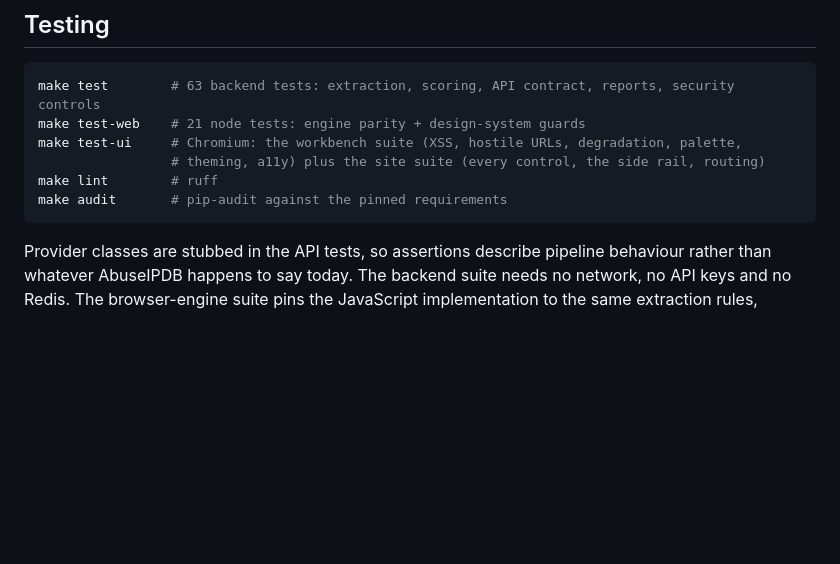
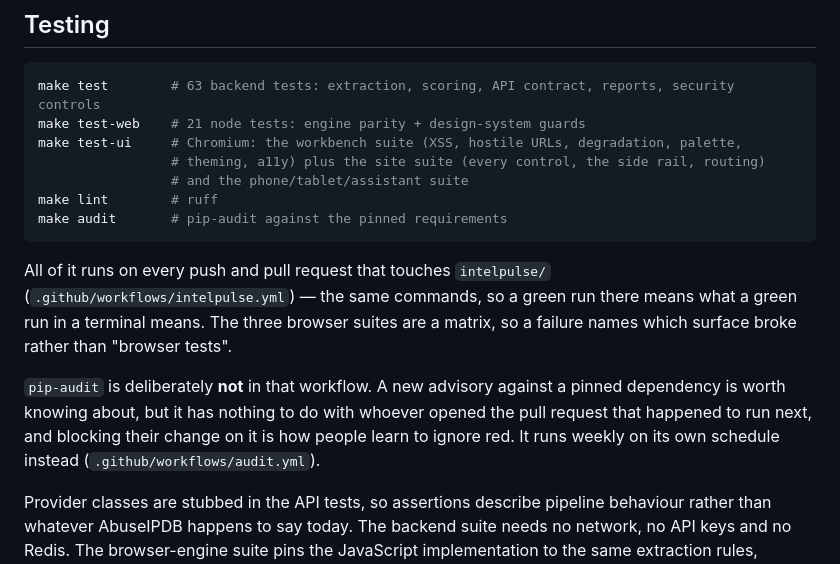
Before and after one commit to vinitrami-Soc/intelpulse, a Markdown page: README.md, the part around the change. Drawn GitHub-style; blank space fills up the shorter version.

````diff
--- a/README.md
+++ b/README.md
@@ -255,9 +255,21 @@ make test        # 63 backend tests: extraction, scoring, API contract, reports,
 make test-web    # 21 node tests: engine parity + design-system guards
 make test-ui     # Chromium: the workbench suite (XSS, hostile URLs, degradation, palette,
                  # theming, a11y) plus the site suite (every control, the side rail, routing)
+                 # and the phone/tablet/assistant suite
 make lint        # ruff
 make audit       # pip-audit against the pinned requirements
 ```
+
+All of it runs on every push and pull request that touches `intelpulse/`
+(`.github/workflows/intelpulse.yml`) — the same commands, so a green run there
+means what a green run in a terminal means. The three browser suites are a
+matrix, so a failure names which surface broke rather than "browser tests".
+
+`pip-audit` is deliberately **not** in that workflow. A new advisory against a
+pinned dependency is worth knowing about, but it has nothing to do with whoever
+opened the pull request that happened to run next, and blocking their change on
+it is how people learn to ignore red. It runs weekly on its own schedule
+instead (`.github/workflows/audit.yml`).
 
 Provider classes are stubbed in the API tests, so assertions describe pipeline behaviour rather than
 whatever AbuseIPDB happens to say today. The backend suite needs no network, no API keys and no Redis.
````
